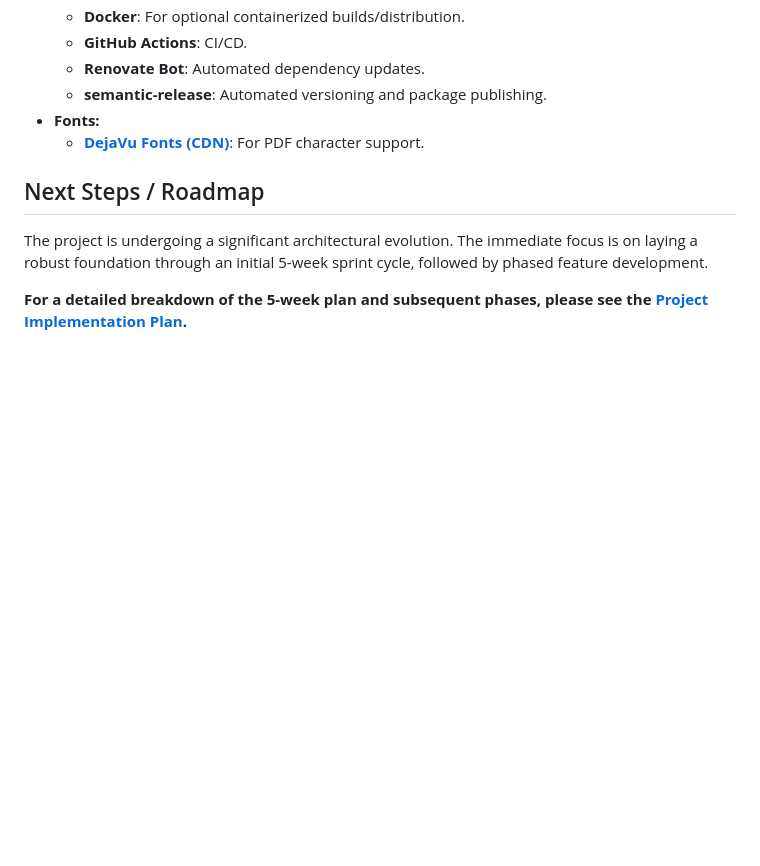
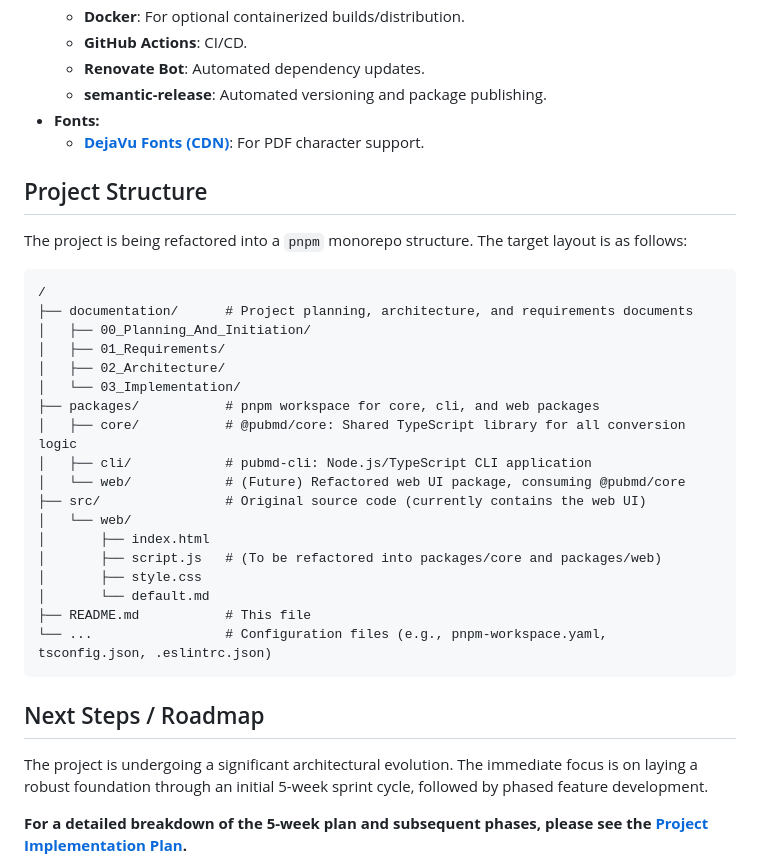
Before and after one commit to cgbarlow/pubmd, a Markdown page: README.md, the part around the change. Drawn GitHub-style; blank space fills up the shorter version.

Commit message:
updated readme with project directory structure

````diff
--- a/README.md
+++ b/README.md
@@ -77,6 +77,31 @@ A CLI version (`pubmd-cli`) is currently under development. It will allow for Ma
 *   **Fonts:**
     *   **[DejaVu Fonts (CDN)](https://dejavu-fonts.github.io/)**: For PDF character support.
 
+## Project Structure
+
+The project is being refactored into a `pnpm` monorepo structure. The target layout is as follows:
+
+```
+/
+├── documentation/      # Project planning, architecture, and requirements documents
+│   ├── 00_Planning_And_Initiation/
+│   ├── 01_Requirements/
+│   ├── 02_Architecture/
+│   └── 03_Implementation/
+├── packages/           # pnpm workspace for core, cli, and web packages
+│   ├── core/           # @pubmd/core: Shared TypeScript library for all conversion logic
+│   ├── cli/            # pubmd-cli: Node.js/TypeScript CLI application
+│   └── web/            # (Future) Refactored web UI package, consuming @pubmd/core
+├── src/                # Original source code (currently contains the web UI)
+│   └── web/
+│       ├── index.html
+│       ├── script.js   # (To be refactored into packages/core and packages/web)
+│       ├── style.css
+│       └── default.md
+├── README.md           # This file
+└── ...                 # Configuration files (e.g., pnpm-workspace.yaml, tsconfig.json, .eslintrc.json)
+```
+
 ## Next Steps / Roadmap
 
 The project is undergoing a significant architectural evolution. The immediate focus is on laying a robust foundation through an initial 5-week sprint cycle, followed by phased feature development.
````
